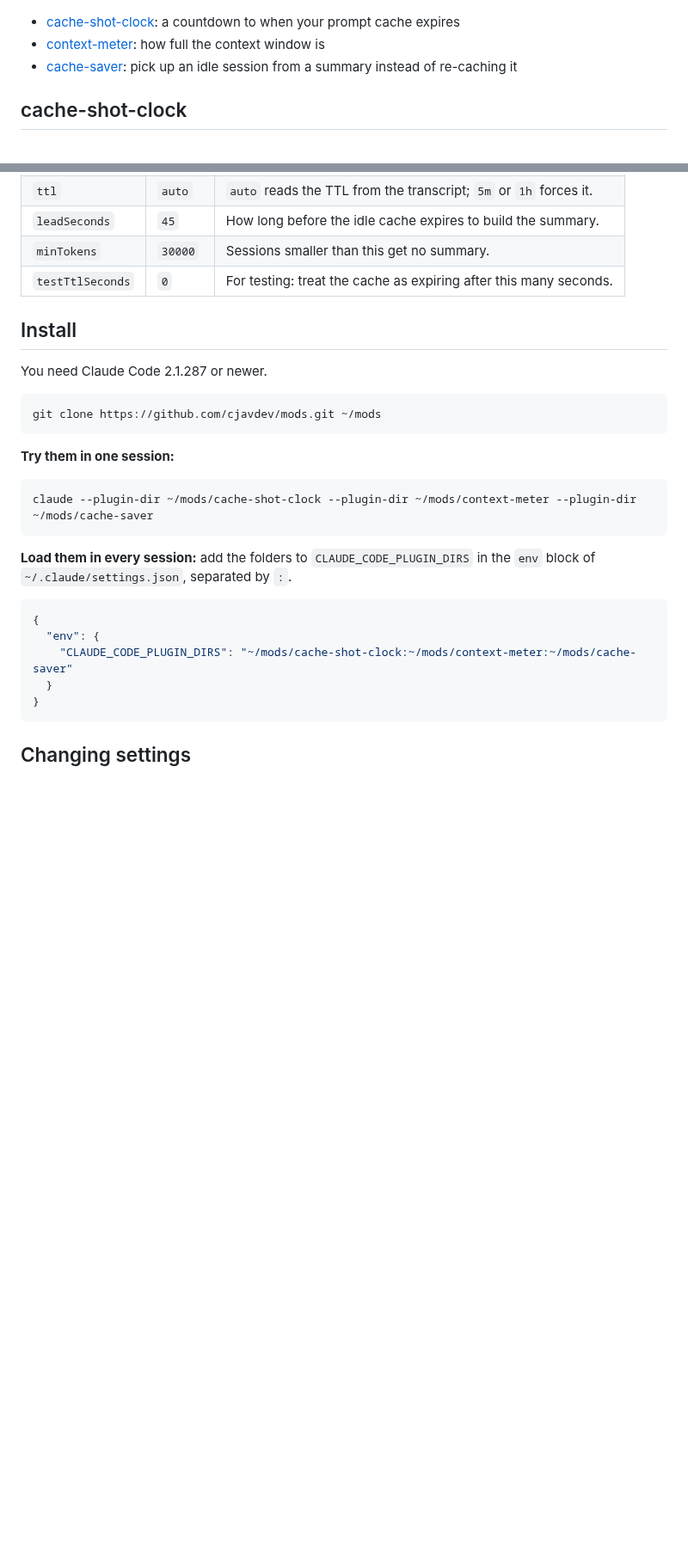
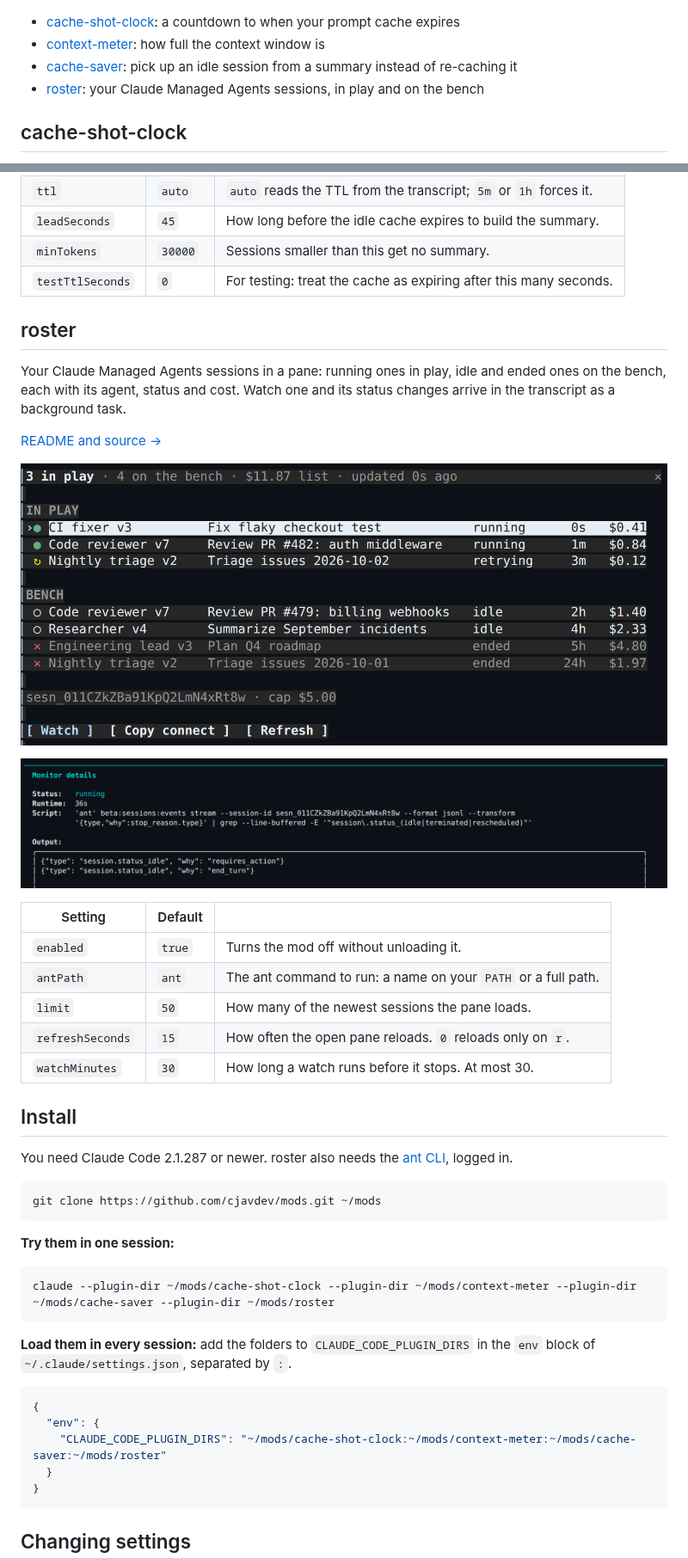
Before and after one commit to cjavdev/mods, a Markdown page: README.md, 2 parts joined by grey strips. Shown at 86% size. GitHub-like rendering; pictures changed too: roster/screenshots/pane.png (added), roster/screenshots/task.png (added); blank space fills up the shorter version.

````diff
--- a/README.md
+++ b/README.md
@@ -7,6 +7,7 @@ Mods for [Claude Code](https://claude.com/claude-code): small plugins that add w
 - [cache-shot-clock](#cache-shot-clock): a countdown to when your prompt cache expires
 - [context-meter](#context-meter): how full the context window is
 - [cache-saver](#cache-saver): pick up an idle session from a summary instead of re-caching it
+- [roster](#roster): your Claude Managed Agents sessions, in play and on the bench
 
 ## cache-shot-clock
 
@@ -54,9 +55,27 @@ Summarizes an idle session while its cache is still warm. When you come back to
 | `minTokens` | `30000` | Sessions smaller than this get no summary. |
 | `testTtlSeconds` | `0` | For testing: treat the cache as expiring after this many seconds. |
 
+## roster
+
+Your Claude Managed Agents sessions in a pane: running ones in play, idle and ended ones on the bench, each with its agent, status and cost. Watch one and its status changes arrive in the transcript as a background task.
+
+[README and source →](./roster)
+
+![The roster pane: three sessions in play, four on the bench](./roster/screenshots/pane.png)
+
+![The watched session in the tasks list](./roster/screenshots/task.png)
+
+| Setting | Default | |
+| --- | --- | --- |
+| `enabled` | `true` | Turns the mod off without unloading it. |
+| `antPath` | `ant` | The ant command to run: a name on your `PATH` or a full path. |
+| `limit` | `50` | How many of the newest sessions the pane loads. |
+| `refreshSeconds` | `15` | How often the open pane reloads. `0` reloads only on `r`. |
+| `watchMinutes` | `30` | How long a watch runs before it stops. At most 30. |
+
 ## Install
 
-You need Claude Code 2.1.287 or newer.
+You need Claude Code 2.1.287 or newer. roster also needs the [ant CLI](https://platform.claude.com/docs/en/cli-sdks-libraries/cli/quickstart), logged in.
 
 ```sh
 git clone https://github.com/cjavdev/mods.git ~/mods
@@ -65,7 +84,7 @@ git clone https://github.com/cjavdev/mods.git ~/mods
 **Try them in one session:**
 
 ```sh
-claude --plugin-dir ~/mods/cache-shot-clock --plugin-dir ~/mods/context-meter --plugin-dir ~/mods/cache-saver
+claude --plugin-dir ~/mods/cache-shot-clock --plugin-dir ~/mods/context-meter --plugin-dir ~/mods/cache-saver --plugin-dir ~/mods/roster
 ```
 
 **Load them in every session:** add the folders to `CLAUDE_CODE_PLUGIN_DIRS` in the `env` block of `~/.claude/settings.json`, separated by `:`.
@@ -73,7 +92,7 @@ claude --plugin-dir ~/mods/cache-shot-clock --plugin-dir ~/mods/context-meter --
 ```json
 {
   "env": {
-    "CLAUDE_CODE_PLUGIN_DIRS": "~/mods/cache-shot-clock:~/mods/context-meter:~/mods/cache-saver"
+    "CLAUDE_CODE_PLUGIN_DIRS": "~/mods/cache-shot-clock:~/mods/context-meter:~/mods/cache-saver:~/mods/roster"
   }
 }
 ```
````
Also changed, not shown: roster/README.md (added, +72 -0 lines), roster/screenshots/watch.png (added), 7 other files.
